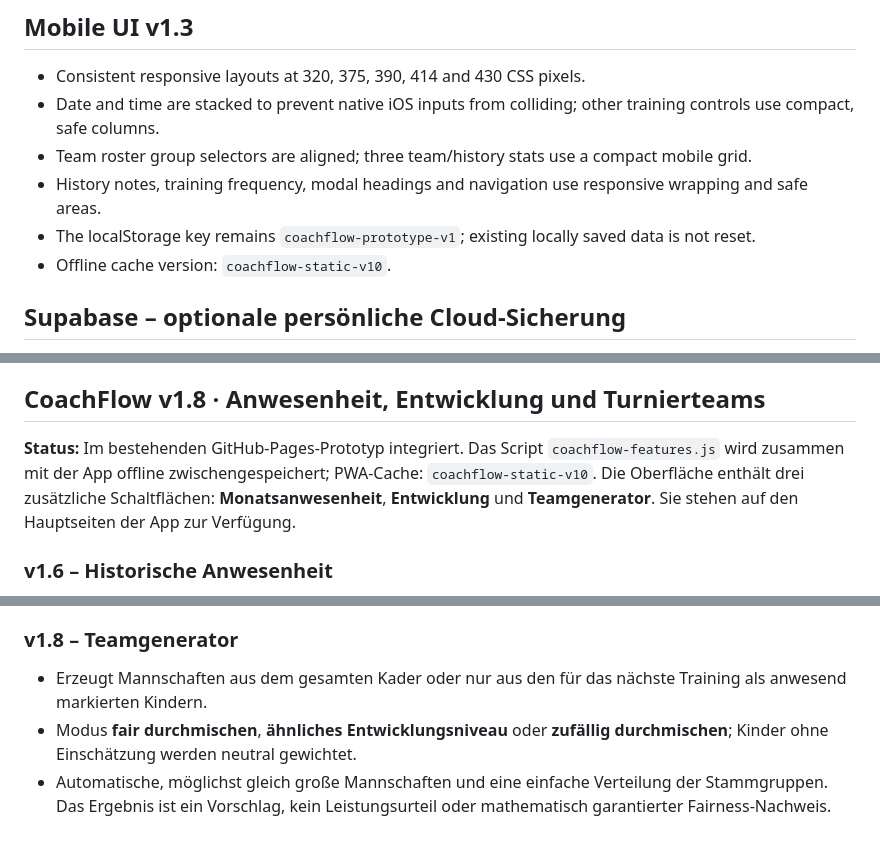
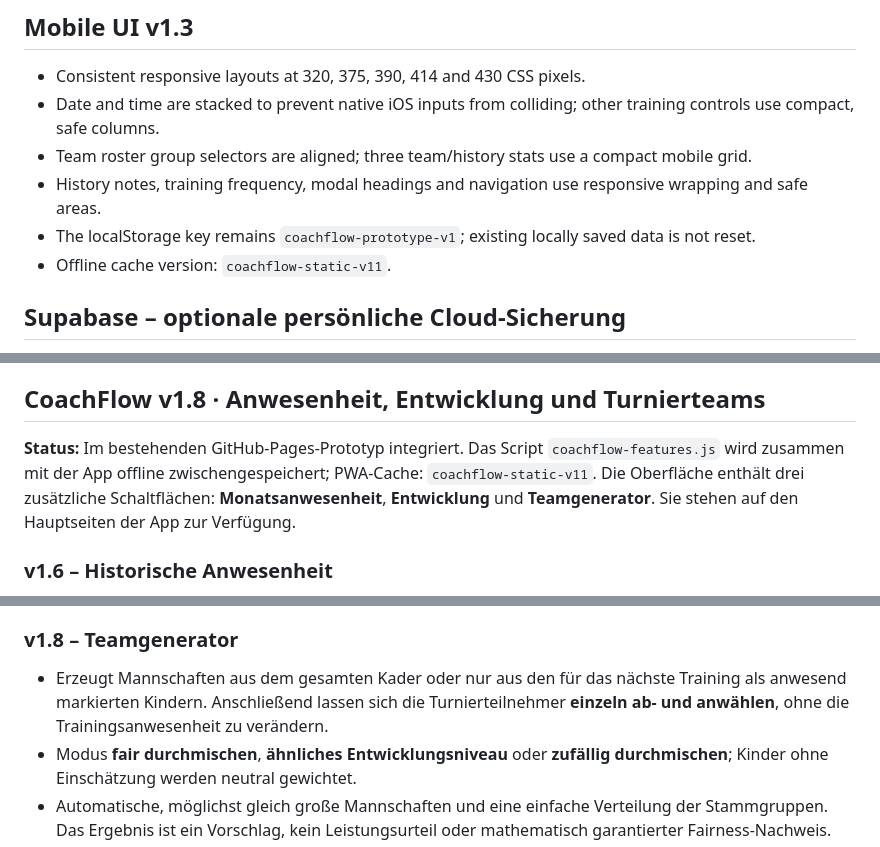
Before and after one commit to marinkarimovic/coachflow, a Markdown page: README.md, 3 parts joined by grey strips. GitHub-like rendering.

Commit message:
Describe tournament-specific participant selection and offline cache v11

```diff
--- a/README.md
+++ b/README.md
@@ -48,7 +48,7 @@ Diese App dient zunächst als Prototyp. Für produktiven Vereinseinsatz sind Aut
 - Team roster group selectors are aligned; three team/history stats use a compact mobile grid.
 - History notes, training frequency, modal headings and navigation use responsive wrapping and safe areas.
 - The localStorage key remains `coachflow-prototype-v1`; existing locally saved data is not reset.
-- Offline cache version: `coachflow-static-v10`.
+- Offline cache version: `coachflow-static-v11`.
 
 
 ## Supabase – optionale persönliche Cloud-Sicherung
@@ -66,7 +66,7 @@ Im Supabase-Projekt `gzrstopdqsjdrrrzzhix` wurde die Migration `create_coachflow
 
 ## CoachFlow v1.8 · Anwesenheit, Entwicklung und Turnierteams
 
-**Status:** Im bestehenden GitHub-Pages-Prototyp integriert. Das Script `coachflow-features.js` wird zusammen mit der App offline zwischengespeichert; PWA-Cache: `coachflow-static-v10`. Die Oberfläche enthält drei zusätzliche Schaltflächen: **Monatsanwesenheit**, **Entwicklung** und **Teamgenerator**. Sie stehen auf den Hauptseiten der App zur Verfügung.
+**Status:** Im bestehenden GitHub-Pages-Prototyp integriert. Das Script `coachflow-features.js` wird zusammen mit der App offline zwischengespeichert; PWA-Cache: `coachflow-static-v11`. Die Oberfläche enthält drei zusätzliche Schaltflächen: **Monatsanwesenheit**, **Entwicklung** und **Teamgenerator**. Sie stehen auf den Hauptseiten der App zur Verfügung.
 
 ### v1.6 – Historische Anwesenheit
 
@@ -86,7 +86,7 @@ Im Supabase-Projekt `gzrstopdqsjdrrrzzhix` wurde die Migration `create_coachflow
 
 ### v1.8 – Teamgenerator
 
-- Erzeugt Mannschaften aus dem gesamten Kader oder nur aus den für das nächste Training als anwesend markierten Kindern.
+- Erzeugt Mannschaften aus dem gesamten Kader oder nur aus den für das nächste Training als anwesend markierten Kindern. Anschließend lassen sich die Turnierteilnehmer **einzeln ab- und anwählen**, ohne die Trainingsanwesenheit zu verändern.
 - Modus **fair durchmischen**, **ähnliches Entwicklungsniveau** oder **zufällig durchmischen**; Kinder ohne Einschätzung werden neutral gewichtet.
 - Automatische, möglichst gleich große Mannschaften und eine einfache Verteilung der Stammgruppen. Das Ergebnis ist ein Vorschlag, kein Leistungsurteil oder mathematisch garantierter Fairness-Nachweis.
 - Jeder Spieler kann manuell einer anderen Mannschaft zugeteilt werden, danach Aufstellung speichern.
```
